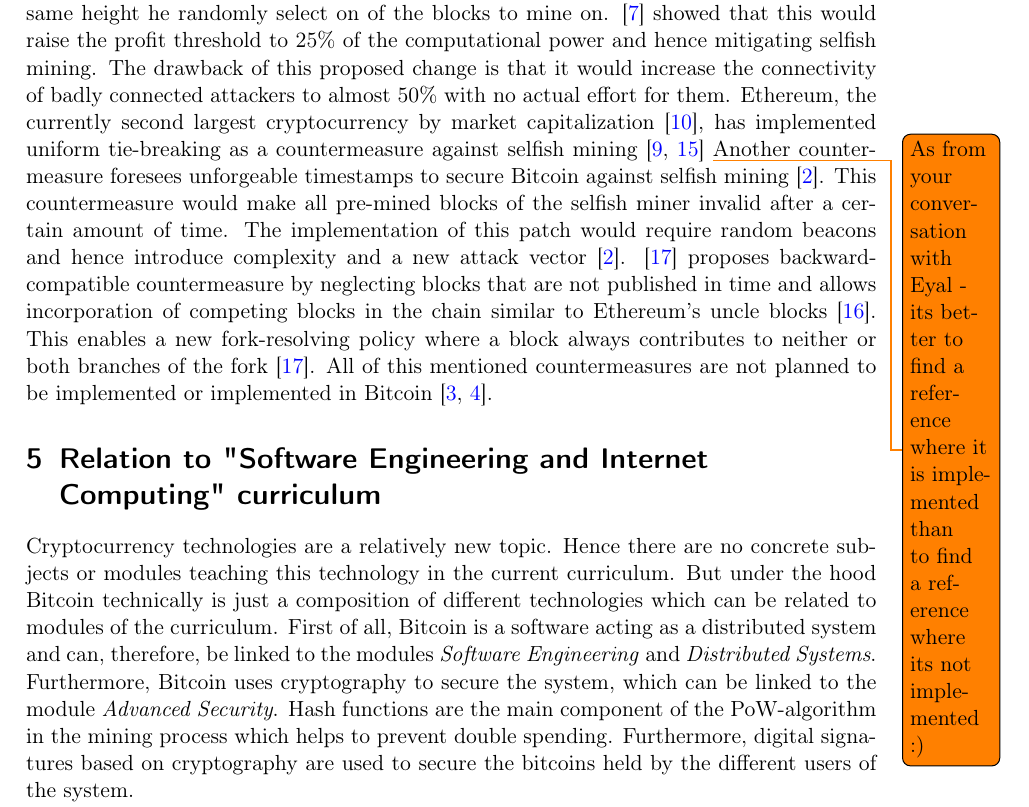
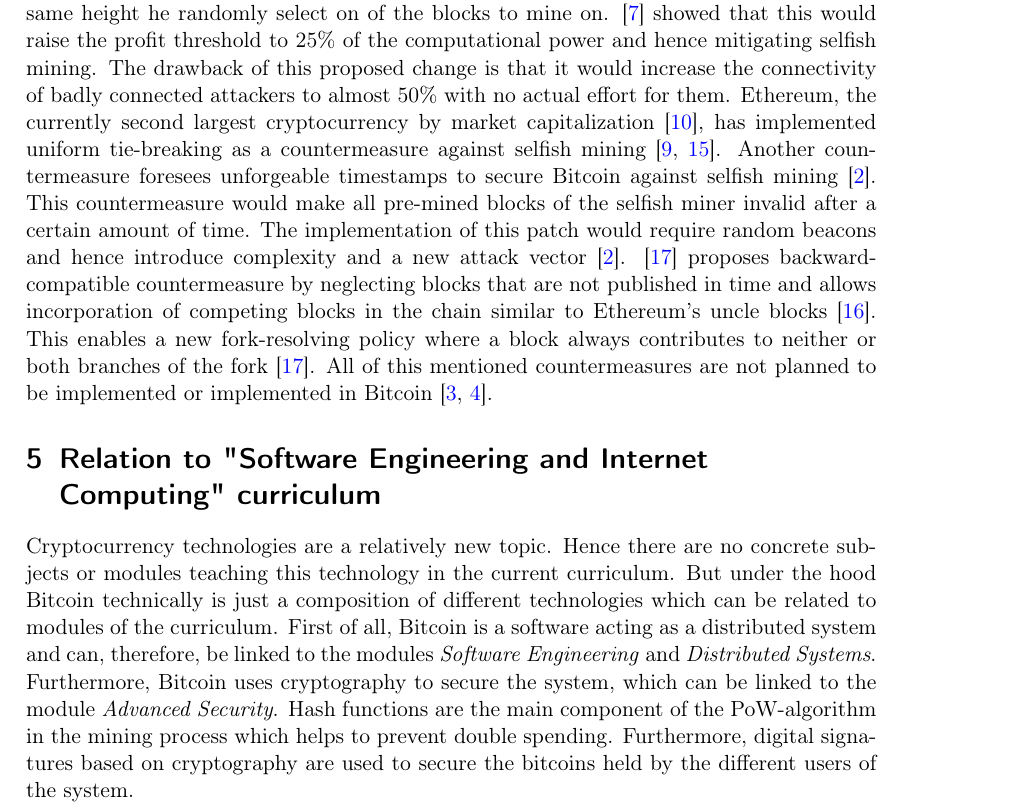
Before and after one commit to simonmulser/master-thesis, a LaTeX document (proposal/main.tex): part of page 5 of 6, cut so that both start at the same text. Compiled offline with pdfLaTeX.

Commit message:
accept change

```diff
--- a/proposal/main.tex
+++ b/proposal/main.tex
@@ -172,9 +172,7 @@ A backwards-compatible patch to mitigate selfish mining is uniform tie-breaking
 This means whenever a node receives two blocks of the same height he randomly select on of the blocks to mine on.
 \cite{eyal2014majority} showed that this would raise the profit threshold to 25\% of the computational power and hence mitigating selfish mining.
 The drawback of this proposed change is that it would increase the connectivity of badly connected attackers to almost 50\% with no actual effort for them.
-%Uniform tie breaking is currently not implemented in Bitcoin \cite{}Another countermeasure foresees unforgeable timestamps to secure Bitcoin against selfish mining \cite{billah2015one}.
-Ethereum, the currently second largest cryptocurrency by market capitalization \cite{marketcap2017}, has implemented uniform tie-breaking as a countermeasure against selfish mining \cite{gervais2016security, unifromtiebreakingethereum}
-\todo{As from your conversation with Eyal - its better to find a reference where it is implemented than to find a reference where its not implemented :)}
+Ethereum, the currently second largest cryptocurrency by market capitalization \cite{marketcap2017}, has implemented uniform tie-breaking as a countermeasure against selfish mining \cite{gervais2016security, unifromtiebreakingethereum}.
 Another countermeasure foresees unforgeable timestamps to secure Bitcoin against selfish mining \cite{billah2015one}.
 This countermeasure would make all pre-mined blocks of the selfish miner invalid after a certain amount of time.
 The implementation of this patch would require random beacons and hence introduce complexity and a new attack vector \cite{billah2015one}.
```
